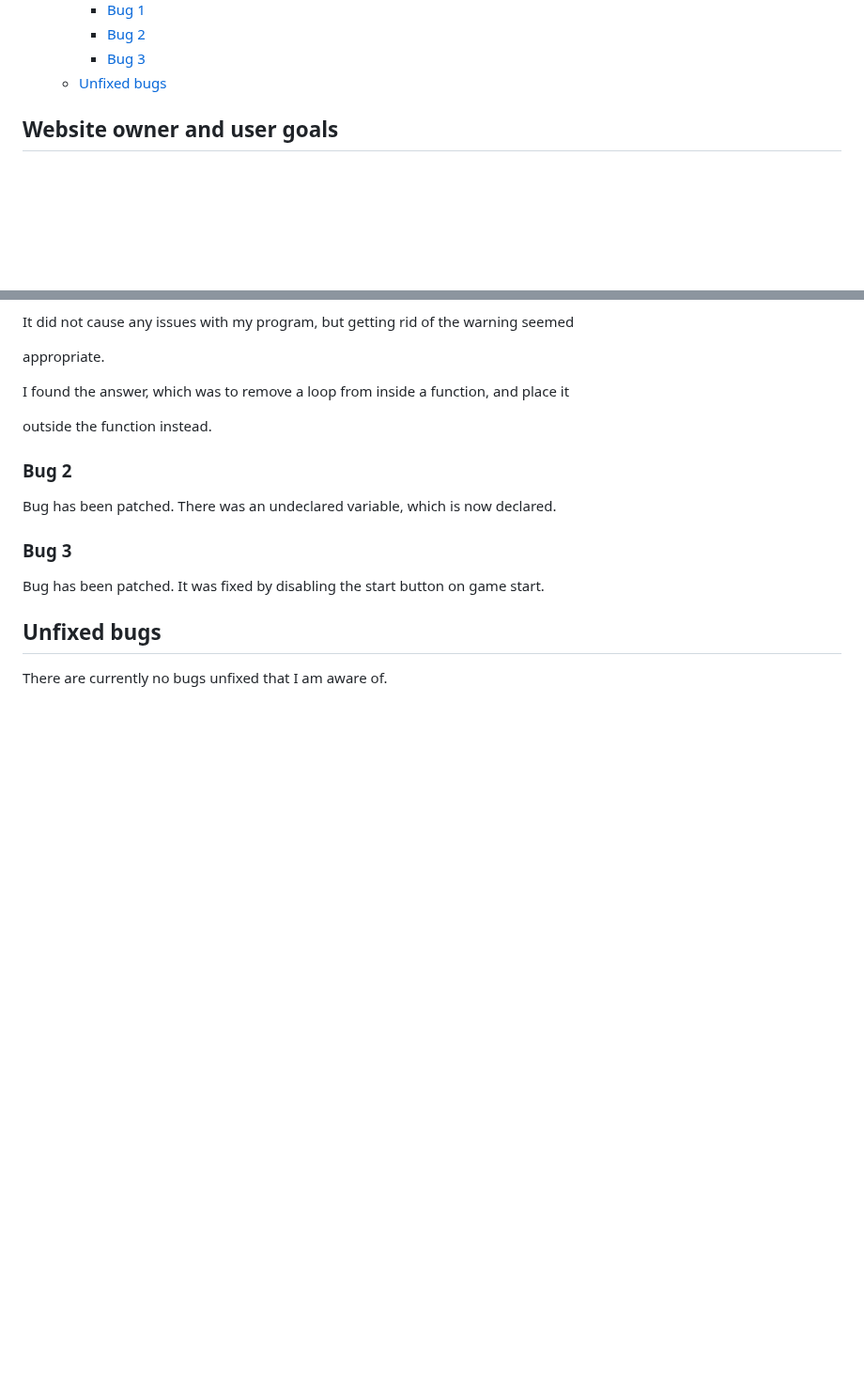
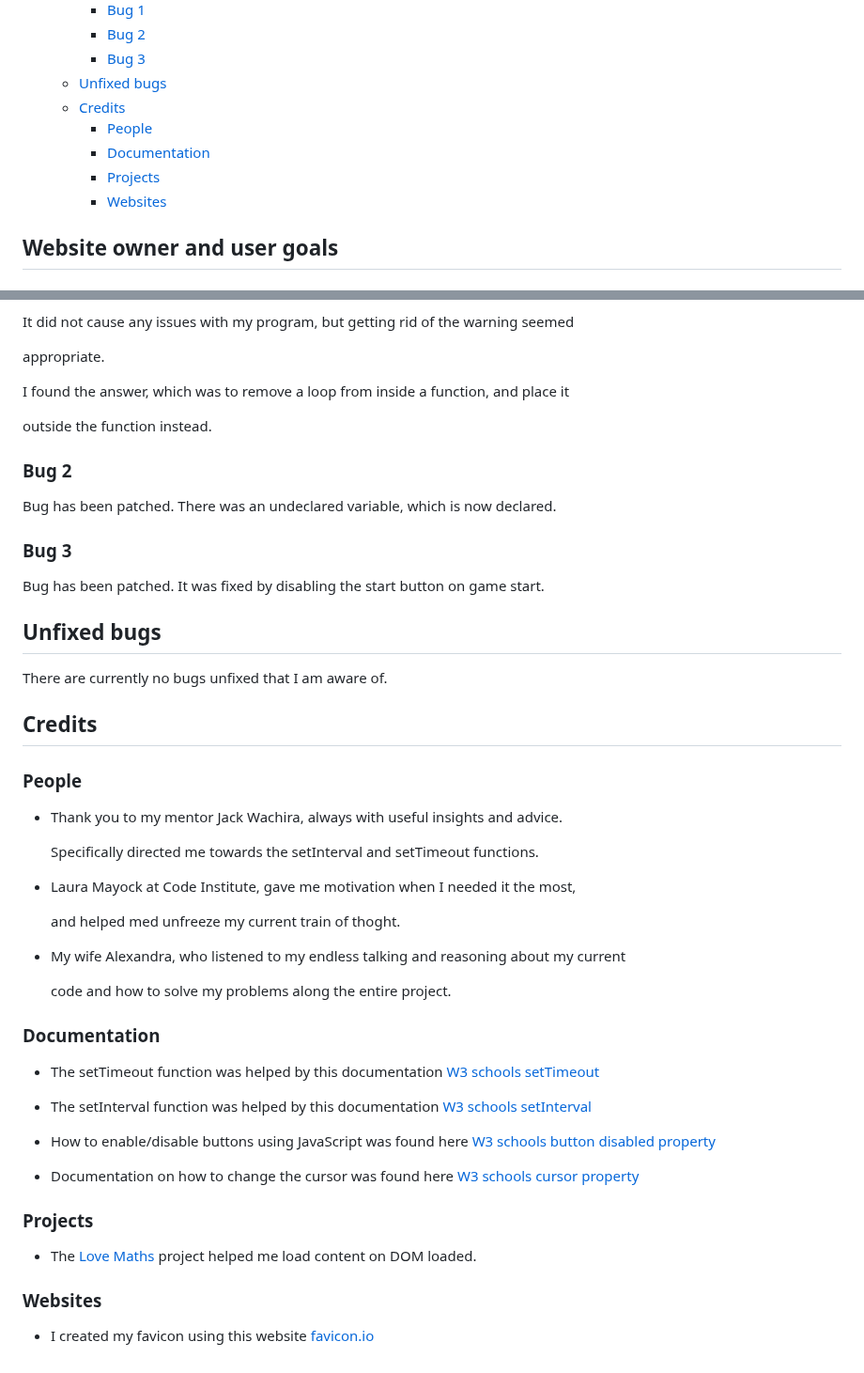
Before and after one commit to hogbergmarkus/click-numbers, a Markdown page: README.md, 2 parts joined by grey strips. Shown at 94% size. Rendered like a GitHub page; blank space fills up the shorter version.

Commit message:
Add Credits to README.md

```diff
--- a/README.md
+++ b/README.md
@@ -59,6 +59,11 @@ amount of addiction as you are trying to beat your best time.
     - [Bug 2](#bug-2-1)
     - [Bug 3](#bug-3-1)
   - [Unfixed bugs](#unfixed-bugs)
+  - [Credits](#credits)
+    - [People](#people)
+    - [Documentation](#documentation)
+    - [Projects](#projects)
+    - [Websites](#websites)
 
 ## Website owner and user goals
 
@@ -412,3 +417,41 @@ Bug has been patched. It was fixed by disabling the start button on game start.
 ## Unfixed bugs
 
 There are currently no bugs unfixed that I am aware of.
+
+## Credits
+
+### People
+
+- Thank you to my mentor Jack Wachira, always with useful insights and advice.
+
+  Specifically directed me towards the setInterval and setTimeout functions.
+
+- Laura Mayock at Code Institute, gave me motivation when I needed it the most,
+
+  and helped med unfreeze my current train of thoght.
+
+- My wife Alexandra, who listened to my endless talking and reasoning about my current
+
+  code and how to solve my problems along the entire project.
+
+### Documentation
+
+- The setTimeout function was helped by this documentation
+  [W3 schools setTimeout](https://www.w3schools.com/jsref/met_win_settimeout.asp)
+
+- The setInterval function was helped by this documentation
+  [W3 schools setInterval](https://www.w3schools.com/jsref/met_win_setinterval.asp)
+
+- How to enable/disable buttons using JavaScript was found here
+  [W3 schools button disabled property](https://www.w3schools.com/jsref/prop_pushbutton_disabled.asp)
+
+- Documentation on how to change the cursor was found here
+  [W3 schools cursor property](https://www.w3schools.com/cssref/pr_class_cursor.php)
+
+### Projects
+
+- The [Love Maths](https://github.com/Code-Institute-Solutions/love-maths-2.0-sourcecode/blob/master/05-tidying-up/01-a-few-last-things/assets/js/script.js) project helped me load content on DOM loaded.
+
+### Websites
+
+- I created my favicon using this website [favicon.io](https://favicon.io/)
```
